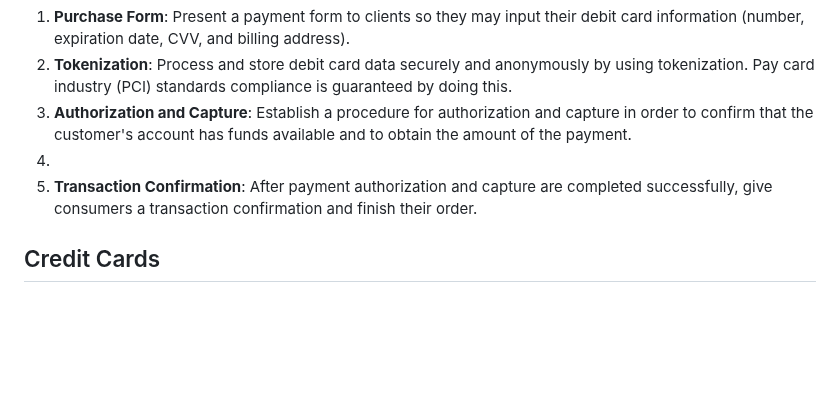
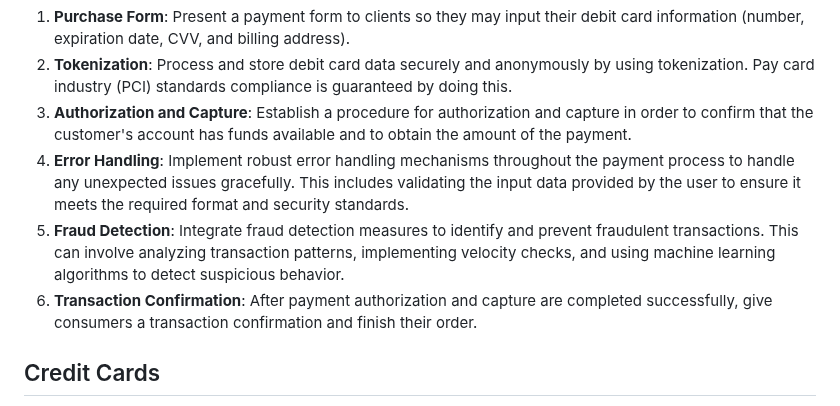
Before and after one commit to Udaykir02/GDP_Group-3, a Markdown page: Payments.md, the part around the change. GitHub-like rendering; blank space fills up the shorter version.

Commit message:
Uday Singamala - 03/18/2024 - Group 03

```diff
--- a/Payments.md
+++ b/Payments.md
@@ -20,8 +20,9 @@ Integrate a payment gateway that accepts debit cards into your application (see
 1. **Purchase Form**: Present a payment form to clients so they may input their debit card information (number, expiration date, CVV, and billing address).
 2. **Tokenization**: Process and store debit card data securely and anonymously by using tokenization. Pay card industry (PCI) standards compliance is guaranteed by doing this.
 3.  **Authorization and Capture**: Establish a procedure for authorization and capture in order to confirm that the customer's account has funds available and to obtain the amount of the payment.
-4.
-5.   **Transaction Confirmation**: After payment authorization and capture are completed successfully, give consumers a transaction confirmation and finish their order.
+5.  **Error Handling**: Implement robust error handling mechanisms throughout the payment process to handle any unexpected issues gracefully. This includes validating the input data provided by the user to ensure it meets the required format and security standards.
+6.  **Fraud Detection**: Integrate fraud detection measures to identify and prevent fraudulent transactions. This can involve analyzing transaction patterns, implementing velocity checks, and using machine learning algorithms to detect suspicious behavior.
+7.  **Transaction Confirmation**: After payment authorization and capture are completed successfully, give consumers a transaction confirmation and finish their order.
 
 ## Credit Cards
 Allowing customers to pay with credit cards provides them with convenience and flexibility, as they can use borrowed funds to make purchases. Credit card integration ensures a seamless payment process for your customers.
```
